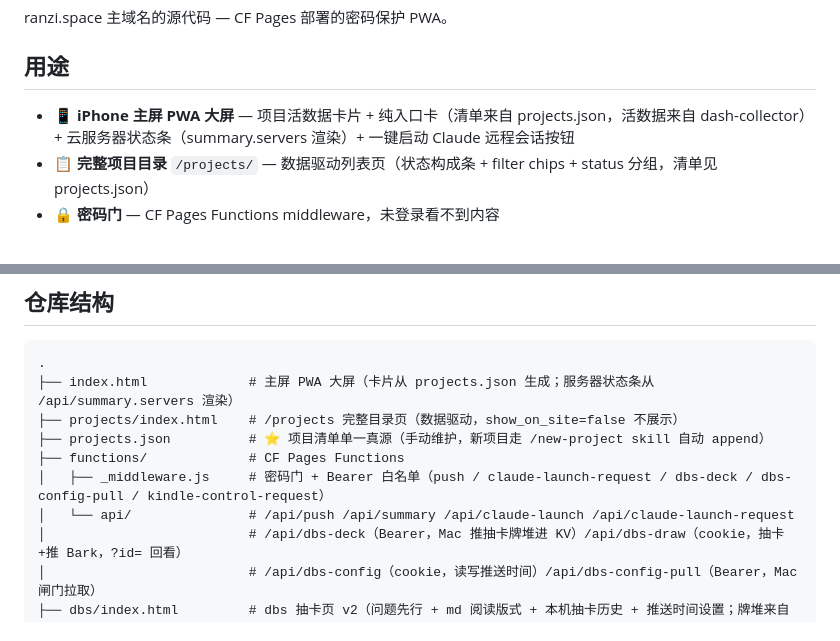
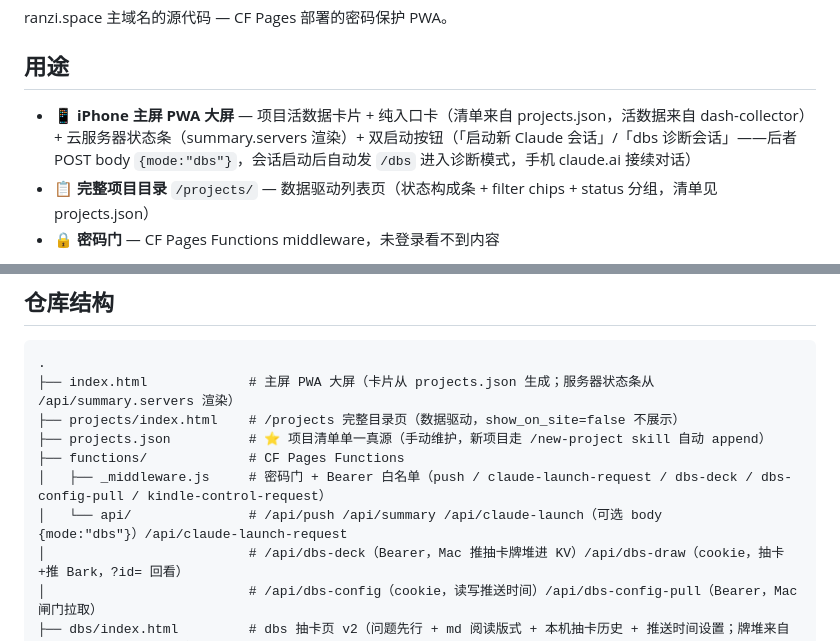
Before and after one commit to ranzi0000/ranzi-space, a Markdown page: README.md, 2 parts joined by grey strips. Drawn GitHub-style.

Commit message:
README: 双启动按钮说明

```diff
--- a/README.md
+++ b/README.md
@@ -4,7 +4,7 @@ ranzi.space 主域名的源代码 — CF Pages 部署的密码保护 PWA。
 
 ## 用途
 
-- 📱 **iPhone 主屏 PWA 大屏** — 项目活数据卡片 + 纯入口卡（清单来自 projects.json，活数据来自 dash-collector）+ 云服务器状态条（summary.servers 渲染）+ 一键启动 Claude 远程会话按钮
+- 📱 **iPhone 主屏 PWA 大屏** — 项目活数据卡片 + 纯入口卡（清单来自 projects.json，活数据来自 dash-collector）+ 云服务器状态条（summary.servers 渲染）+ 双启动按钮（「启动新 Claude 会话」/「dbs 诊断会话」——后者 POST body `{mode:"dbs"}`，会话启动后自动发 `/dbs` 进入诊断模式，手机 claude.ai 接续对话）
 - 📋 **完整项目目录** `/projects/` — 数据驱动列表页（状态构成条 + filter chips + status 分组，清单见 projects.json）
 - 🔒 **密码门** — CF Pages Functions middleware，未登录看不到内容
 
@@ -19,7 +19,7 @@ ranzi.space 主域名的源代码 — CF Pages 部署的密码保护 PWA。
 ├── projects.json          # ⭐ 项目清单单一真源（手动维护，新项目走 /new-project skill 自动 append）
 ├── functions/             # CF Pages Functions
 │   ├── _middleware.js     # 密码门 + Bearer 白名单（push / claude-launch-request / dbs-deck / dbs-config-pull / kindle-control-request）
-│   └── api/               # /api/push /api/summary /api/claude-launch /api/claude-launch-request
+│   └── api/               # /api/push /api/summary /api/claude-launch（可选 body {mode:"dbs"}）/api/claude-launch-request
 │                          # /api/dbs-deck（Bearer，Mac 推抽卡牌堆进 KV）/api/dbs-draw（cookie，抽卡+推 Bark，?id= 回看）
 │                          # /api/dbs-config（cookie，读写推送时间）/api/dbs-config-pull（Bearer，Mac 闸门拉取）
 ├── dbs/index.html         # dbs 抽卡页 v2（问题先行 + md 阅读版式 + 本机抽卡历史 + 推送时间设置；牌堆来自 corpus/push_deck.py）
```
